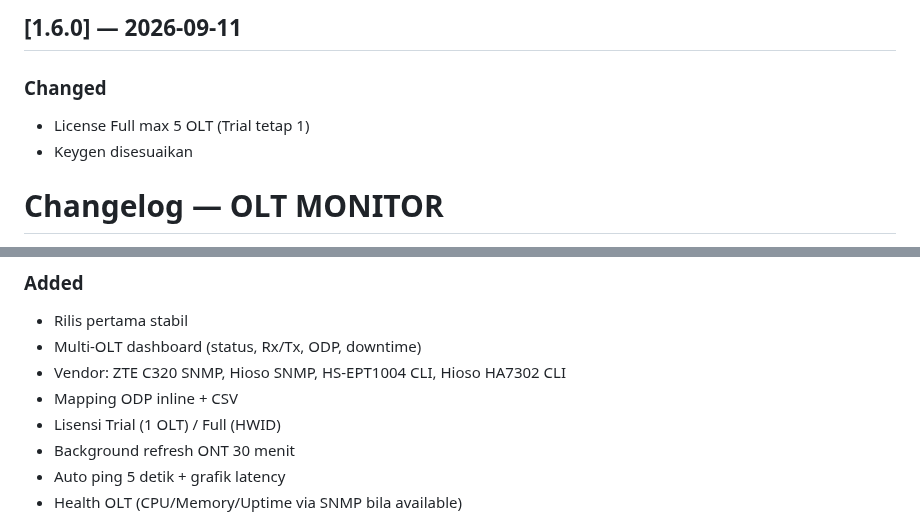
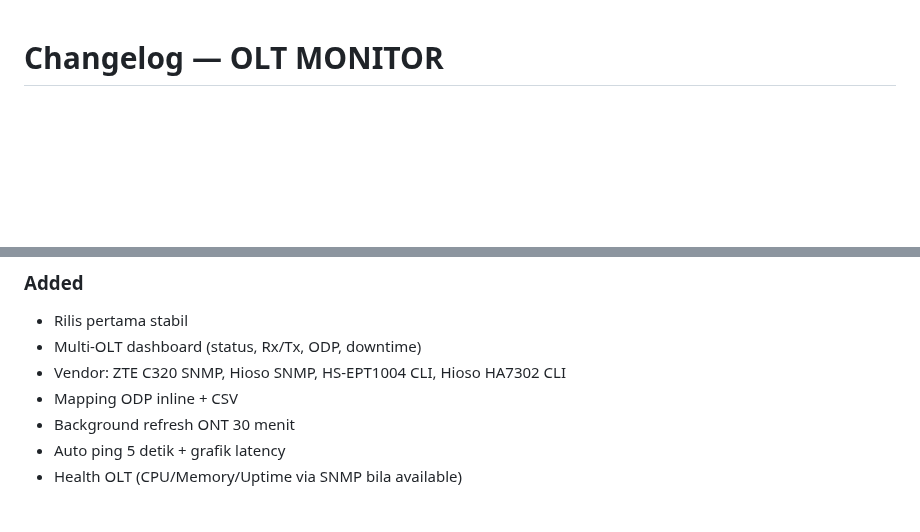
Before and after one commit to agasthanet/olt-monitor, a Markdown page: CHANGELOG.md, 2 parts joined by grey strips. Rendered like a GitHub page; blank space fills up the shorter version.

```diff
--- a/CHANGELOG.md
+++ b/CHANGELOG.md
@@ -1,10 +1,3 @@
-## [1.6.0] — 2026-09-11
-
-### Changed
-- License Full max 5 OLT (Trial tetap 1)
-- Keygen disesuaikan
-
-
 # Changelog — OLT MONITOR
 
 Format berdasarkan [Keep a Changelog](https://keepachangelog.com/).
@@ -209,7 +202,6 @@ Rilis stabil untuk produksi. Tag GitHub: `v1.5.2`.
 - Multi-OLT dashboard (status, Rx/Tx, ODP, downtime)
 - Vendor: ZTE C320 SNMP, Hioso SNMP, HS-EPT1004 CLI, Hioso HA7302 CLI
 - Mapping ODP inline + CSV
-- Lisensi Trial (1 OLT) / Full (HWID)
 - Background refresh ONT 30 menit
 - Auto ping 5 detik + grafik latency
 - Health OLT (CPU/Memory/Uptime via SNMP bila available)
```
